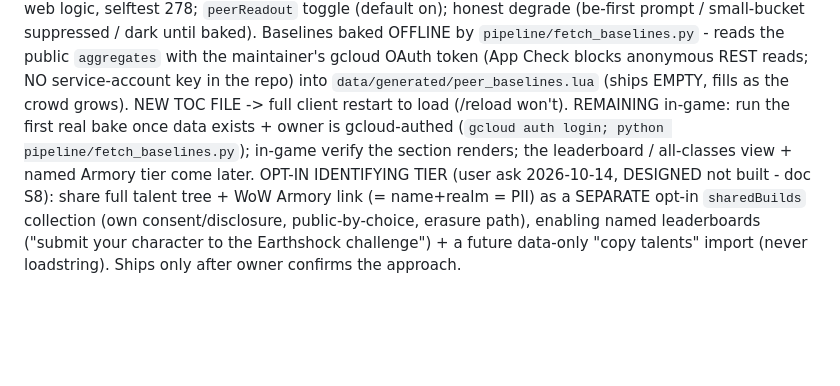
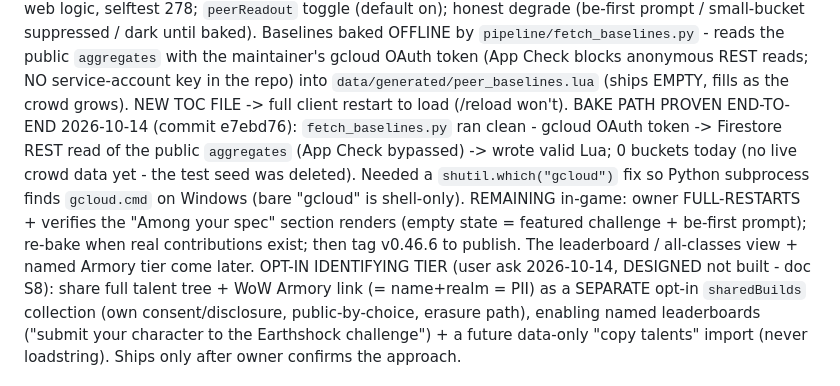
Before and after one commit to simulatecx/foresight-forever, a Markdown page: SPRINTS.md, the part around the change. GitHub-like rendering; blank space fills up the shorter version.

Commit message:
SPRINTS: S13 - baseline bake path proven end-to-end (gcloud OAuth, 0 buckets)
Record that fetch_baselines.py ran clean (gcloud OAuth -> public aggregates
read -> valid Lua; 0 buckets, no live data yet) and the Windows gcloud.cmd
fix. Pipeline-only tooling note; no new CHANGELOG version (addon behavior
unchanged, peer_baselines still empty).

```diff
--- a/SPRINTS.md
+++ b/SPRINTS.md
@@ -267,10 +267,15 @@ suppressed / dark until baked). Baselines baked OFFLINE by `pipeline/fetch_basel
 reads the public `aggregates` with the maintainer's gcloud OAuth token (App Check blocks
 anonymous REST reads; NO service-account key in the repo) into
 `data/generated/peer_baselines.lua` (ships EMPTY, fills as the crowd grows). NEW TOC FILE
--> full client restart to load (/reload won't). REMAINING in-game: run the first real bake
-once data exists + owner is gcloud-authed (`gcloud auth login; python
-pipeline/fetch_baselines.py`); in-game verify the section renders; the leaderboard /
-all-classes view + named Armory tier come later.
+-> full client restart to load (/reload won't). BAKE PATH PROVEN END-TO-END 2026-10-14
+(commit e7ebd76): `fetch_baselines.py` ran clean - gcloud OAuth token -> Firestore REST
+read of the public `aggregates` (App Check bypassed) -> wrote valid Lua; 0 buckets today
+(no live crowd data yet - the test seed was deleted). Needed a `shutil.which("gcloud")`
+fix so Python subprocess finds `gcloud.cmd` on Windows (bare "gcloud" is shell-only).
+REMAINING in-game: owner FULL-RESTARTS + verifies the "Among your spec" section renders
+(empty state = featured challenge + be-first prompt); re-bake when real contributions
+exist; then tag v0.46.6 to publish. The leaderboard / all-classes view + named Armory tier
+come later.
 OPT-IN IDENTIFYING TIER (user ask 2026-10-14, DESIGNED not built - doc S8): share full
 talent tree + WoW Armory link (= name+realm = PII) as a SEPARATE opt-in `sharedBuilds`
 collection (own consent/disclosure, public-by-choice, erasure path), enabling named
```
